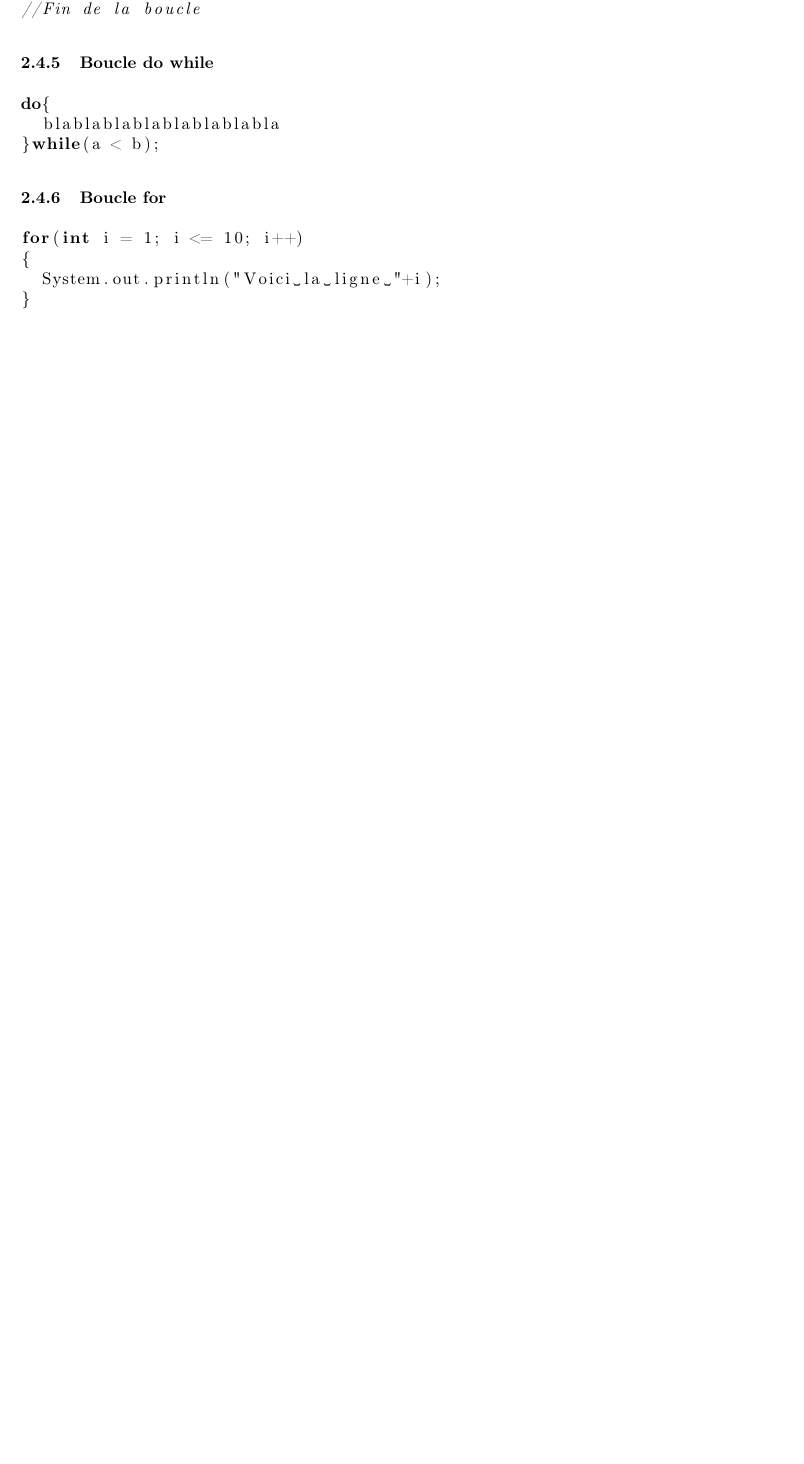
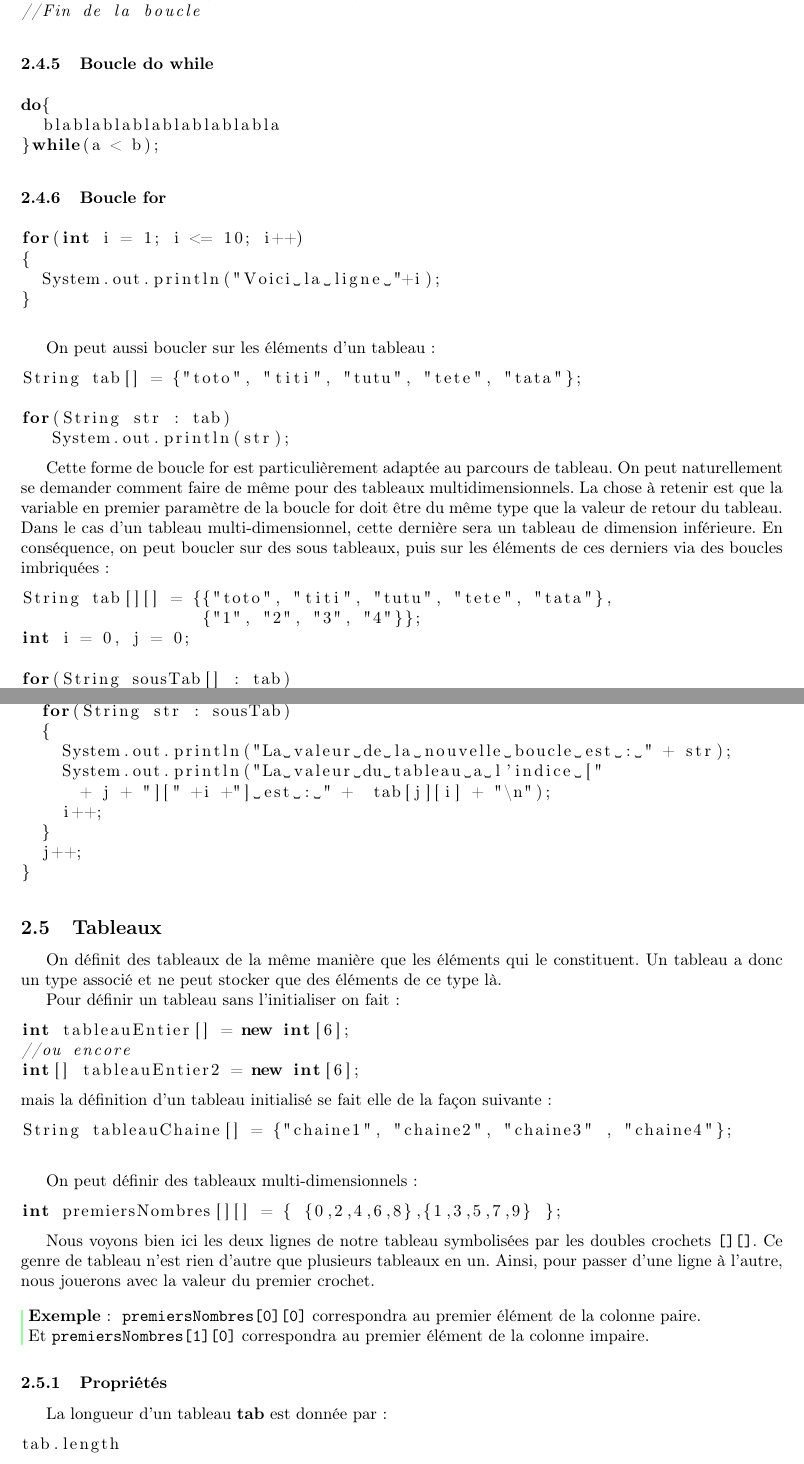
Before and after one commit to sanyaade-teachings/autiwa-tutorials, a LaTeX document (java/aide-memoire-java.tex): part of page 7 of 8 before the commit and two parts of pages 7 and 8 of 9 after it, the two joined at a grey line, cut so that both start at the same text, the shorter picture padded with empty space. Compiled offline with LaTeX, dvips and Ghostscript; an older LaTeX class or package is replaced by its successor.

Commit message:
maj tuto java
git-svn-id: https://autiwa-tutorials.googlecode.com/svn/trunk@110 0dbe97c4-82fb-7826-aa11-3c1593e05550

```diff
--- a/java/aide-memoire-java.tex
+++ b/java/aide-memoire-java.tex
@@ -375,6 +392,74 @@ for(int i = 1; i <= 10; i++)
 }
 \end{lstlisting}
 
+\bigskip
+
+On peut aussi boucler sur les éléments d'un tableau :
+\begin{lstlisting}[language=java]
+String tab[] = {"toto", "titi", "tutu", "tete", "tata"};
+
+for(String str : tab)
+   System.out.println(str);
+\end{lstlisting}\index{tableaux}
+
+Cette forme de boucle for est particulièrement adaptée au parcours de tableau. On peut naturellement se demander comment faire de même pour des tableaux multidimensionnels. La chose à retenir est que la variable en premier paramètre de la boucle for doit être du même type que la valeur de retour du tableau. Dans le cas d'un tableau multi-dimensionnel, cette dernière sera un tableau de dimension inférieure. En conséquence, on peut boucler sur des sous tableaux, puis sur les éléments de ces derniers via des boucles imbriquées :
+\begin{lstlisting}[language=java]
+String tab[][] = {{"toto", "titi", "tutu", "tete", "tata"},
+                  {"1", "2", "3", "4"}};
+int i = 0, j = 0;
+
+for(String sousTab[] : tab)
+{
+  i = 0;
+  for(String str : sousTab)
+  {
+    System.out.println("La valeur de la nouvelle boucle est : " + str);
+    System.out.println("La valeur du tableau a l'indice ["
+      + j + "][" +i +"] est : " +  tab[j][i] + "\n");
+    i++;
+  }
+  j++;
+}
+\end{lstlisting}
+
+
+
+
+
+\subsection{Tableaux}\index{tableaux}
+On définit des tableaux de la même manière que les éléments qui le constituent. Un tableau a donc un type associé et ne peut stocker que des éléments de ce type là.
+
+Pour définir un tableau sans l'initialiser on fait :
+\begin{lstlisting}[language=java]
+int tableauEntier[] = new int[6];
+//ou encore
+int[] tableauEntier2 = new int[6];
+\end{lstlisting}
+mais la définition d'un tableau initialisé se fait elle de la façon suivante :
+\begin{lstlisting}[language=java]
+String tableauChaine[] = {"chaine1", "chaine2", "chaine3" , "chaine4"};
+\end{lstlisting}
+
+\bigskip
+
+On peut définir des tableaux multi-dimensionnels :
+\begin{lstlisting}[language=java]
+int premiersNombres[][] = { {0,2,4,6,8},{1,3,5,7,9} };
+\end{lstlisting}
+
+Nous voyons bien ici les deux lignes de notre tableau symbolisées par les doubles crochets \texttt{[][]}. Ce genre de tableau n'est rien d'autre que plusieurs tableaux en un. Ainsi, pour passer d'une ligne à l'autre, nous jouerons avec la valeur du premier crochet.
+\begin{exemple}
+\verb|premiersNombres[0][0]| correspondra au premier élément de la colonne paire.\\
+Et \verb|premiersNombres[1][0]| correspondra au premier élément de la colonne impaire.
+\end{exemple}
+
+\subsubsection{Propriétés}
+La longueur d'un tableau \textbf{tab} est donnée par :
+\begin{lstlisting}[language=java]
+tab.length
+\end{lstlisting}
+
+
 
 \printindex
 \end{document}
```
Also changed, not shown: recettes/chapitres/01_plat_principal.tex (+0 -5 lines), recettes/chapitres/05_desserts.tex (+2 -44 lines), recettes/recettes.tex (+19 -1 lines), java/aide-memoire-java.pdf, recettes/recettes.pdf, java/aide-memoire-java.tex (17 more changed lines).
